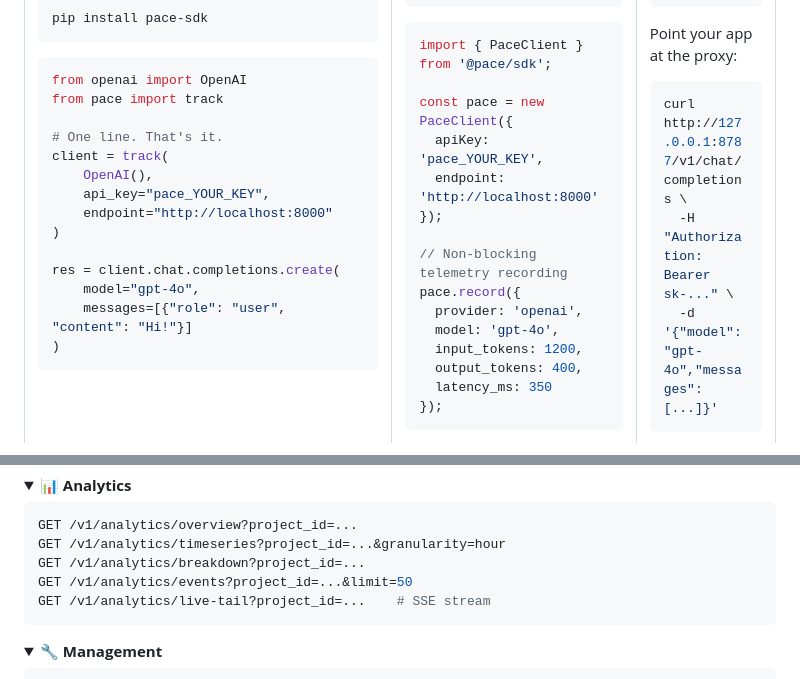
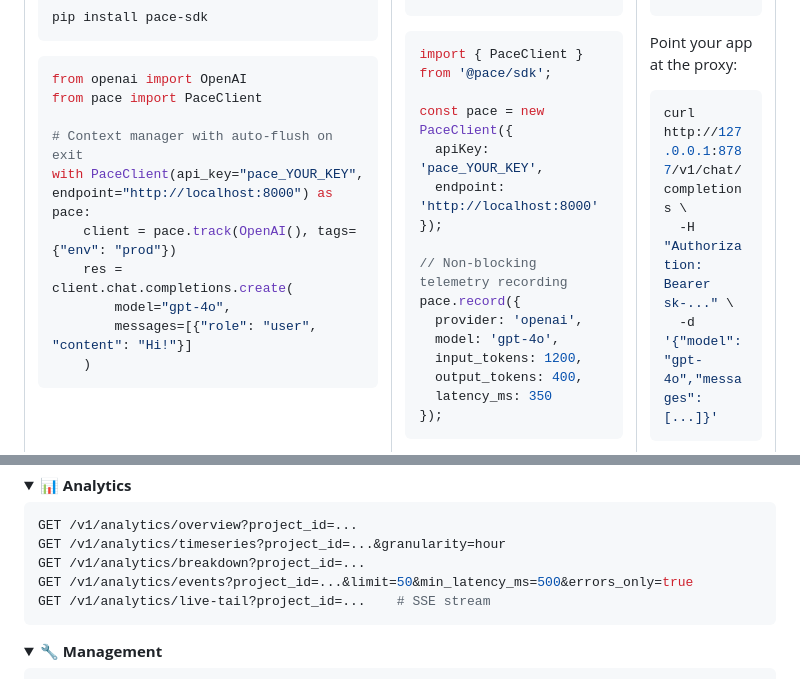
Before and after one commit to NitheshK4/pace, a Markdown page: README.md, 2 parts joined by grey strips. Drawn GitHub-style; folded sections open.

Commit message:
docs: update documentation for event filters, explorer metrics, and Python SDK context manager

````diff
--- a/README.md
+++ b/README.md
@@ -85,19 +85,15 @@ pip install pace-sdk
 
 ```python
 from openai import OpenAI
-from pace import track
+from pace import PaceClient
 
-# One line. That's it.
-client = track(
-    OpenAI(),
-    api_key="pace_YOUR_KEY",
-    endpoint="http://localhost:8000"
-)
-
-res = client.chat.completions.create(
-    model="gpt-4o",
-    messages=[{"role": "user", "content": "Hi!"}]
-)
+# Context manager with auto-flush on exit
+with PaceClient(api_key="pace_YOUR_KEY", endpoint="http://localhost:8000") as pace:
+    client = pace.track(OpenAI(), tags={"env": "prod"})
+    res = client.chat.completions.create(
+        model="gpt-4o",
+        messages=[{"role": "user", "content": "Hi!"}]
+    )
 ```
 
 </td>
@@ -318,7 +314,7 @@ Authorization: Bearer pace_...
 GET /v1/analytics/overview?project_id=...
 GET /v1/analytics/timeseries?project_id=...&granularity=hour
 GET /v1/analytics/breakdown?project_id=...
-GET /v1/analytics/events?project_id=...&limit=50
+GET /v1/analytics/events?project_id=...&limit=50&min_latency_ms=500&errors_only=true
 GET /v1/analytics/live-tail?project_id=...    # SSE stream
 ```
 </details>
````
